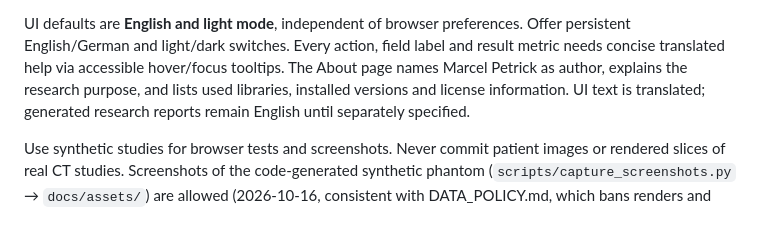
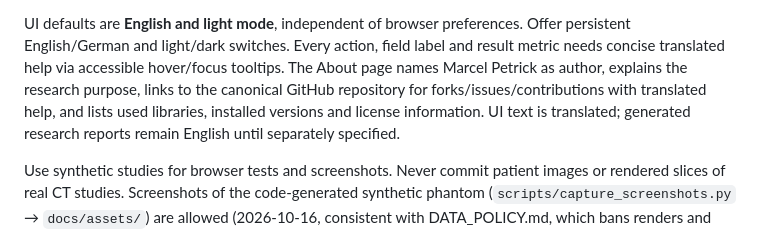
Before and after one commit to marcelpetrick/ThoraxGPT_from_Wish, a Markdown page: AGENTS.md, the part around the change. GitHub-like rendering.

```diff
--- a/AGENTS.md
+++ b/AGENTS.md
@@ -124,7 +124,8 @@ Keep `manual.html` and `manual.pdf` synchronized with user-facing configuration
 UI defaults are **English and light mode**, independent of browser preferences. Offer
 persistent English/German and light/dark switches. Every action, field label and result
 metric needs concise translated help via accessible hover/focus tooltips. The About page
-names Marcel Petrick as author, explains the research purpose, and lists used libraries,
+names Marcel Petrick as author, explains the research purpose, links to the canonical GitHub
+repository for forks/issues/contributions with translated help, and lists used libraries,
 installed versions and license information. UI text is translated; generated research
 reports remain English until separately specified.
 
```
Also changed, not shown: README.md (+2 -1 lines), docs/plan.md (+6 -0 lines), docs/assets/ui-about.png, 6 other files.
